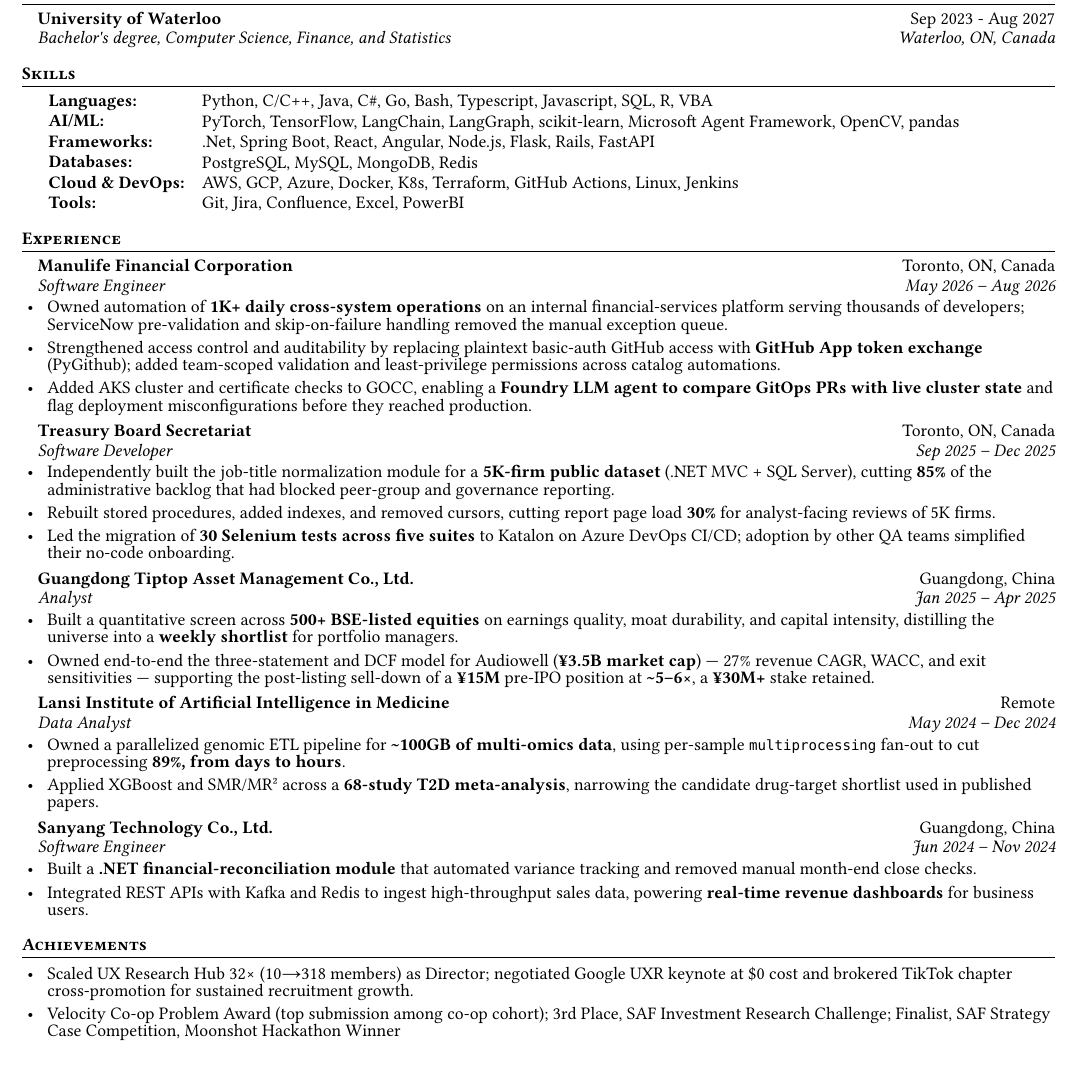
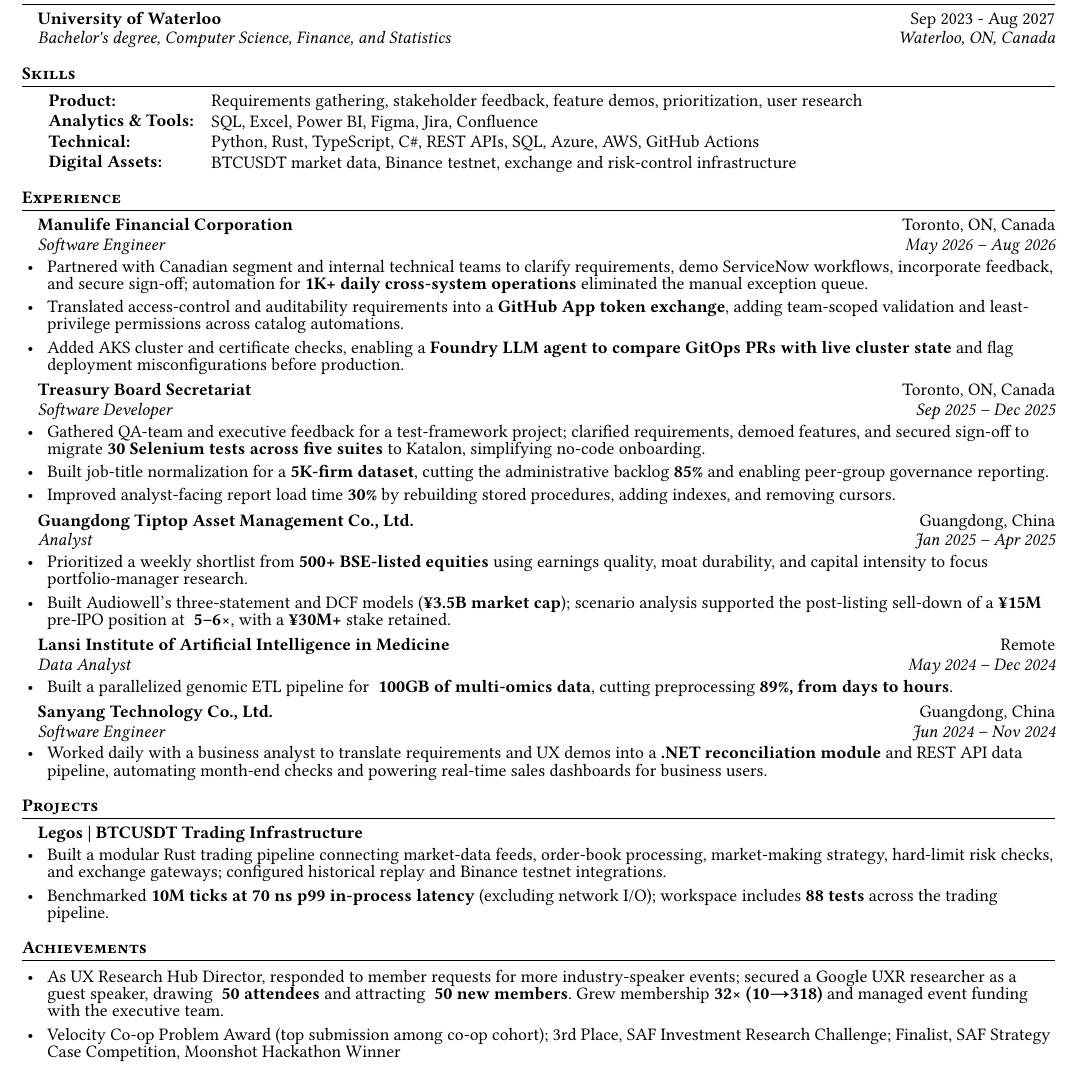
Before and after one commit to faketut/resume, a Typst document (src/resume/JianFeng-2026-PM.typ): part of the page, cut so that both start at the same text. Compiled offline with Typst 0.15.

Commit message:
update cv

```diff
--- a/src/resume/JianFeng-2026-PM.typ
+++ b/src/resume/JianFeng-2026-PM.typ
@@ -7,12 +7,11 @@
 #include "../sections/common/edu.typ"
 = Skills
 #skills((
-  ("Languages", [Python, C/C++, Java, C\#, Go, Bash, Typescript, Javascript, SQL, R, VBA]),
-  ("AI/ML", [PyTorch, TensorFlow, LangChain, LangGraph, scikit-learn, Microsoft Agent Framework, OpenCV, pandas]),
-  ("Frameworks", [.Net, Spring Boot, React, Angular, Node.js, Flask, Rails, FastAPI]),
-  ("Databases", [PostgreSQL, MySQL, MongoDB, Redis]),
-  ("Cloud & DevOps", [AWS, GCP, Azure, Docker, K8s, Terraform, GitHub Actions, Linux, Jenkins]),
-  ("Tools", [Git, Jira, Confluence, Excel, PowerBI])
+  ("Product", [Requirements gathering, stakeholder feedback, feature demos, prioritization, user research]),
+  ("Analytics & Tools", [SQL, Excel, Power BI, Figma, Jira, Confluence]),
+  ("Technical", [Python, Rust, TypeScript, C\#, REST APIs, SQL, Azure, AWS, GitHub Actions]),
+  ("Digital Assets", [BTCUSDT market data, Binance testnet, exchange and risk-control infrastructure])
 ))
 = Experience
-#include "../sections/experience/en/coop-manulife-fin.typ"
+#subheading("Manulife Financial Corporation", "Software Engineer", "May 2026 – Aug 2026", "Toronto, ON, Canada")
+- Partnered with Canadian segment and internal technical teams to clarify requirements, demo ServiceNow workflows, incorporate feedback, and secure sign-off; automation for *1K+ daily cross-system operations* eliminated the manual exception queue.
@@ -21,10 +22,20 @@
+- Gathered QA-team and executive feedback for a test-framework project; clarified requirements, demoed features, and secured sign-off to migrate *30 Selenium tests across five suites* to Katalon, simplifying no-code onboarding.
+- Built job-title normalization for a *5K-firm dataset*, cutting the administrative backlog *85%* and enabling peer-group governance reporting.
+- Improved analyst-facing report load time *30%* by rebuilding stored procedures, adding indexes, and removing cursors.
 #gap()
-#include "../sections/experience/en/intern-tiptop.typ"
+#subheading("Guangdong Tiptop Asset Management Co., Ltd.", "Analyst", "Jan 2025 – Apr 2025", "Guangdong, China")
+- Prioritized a weekly shortlist from *500+ BSE-listed equities* using earnings quality, moat durability, and capital intensity to focus portfolio-manager research.
+- Built Audiowell's three-statement and DCF models (*¥3.5B market cap*); scenario analysis supported the post-listing sell-down of a *¥15M* pre-IPO position at *~5–6×*, with a *¥30M+* stake retained.
 #gap()
-#include "../sections/experience/en/coop-lansi-fin.typ"
+#subheading("Lansi Institute of Artificial Intelligence in Medicine", "Data Analyst", "May 2024 – Dec 2024", "Remote")
+- Built a parallelized genomic ETL pipeline for *~100GB of multi-omics data*, cutting preprocessing *89%, from days to hours*.
 #gap()
-#include "../sections/experience/en/intern-sanyang-fin.typ"
-
+#subheading("Sanyang Technology Co., Ltd.", "Software Engineer", "Jun 2024 – Nov 2024", "Guangdong, China")
+- Worked daily with a business analyst to translate requirements and UX demos into a *.NET reconciliation module* and REST API data pipeline, automating month-end checks and powering real-time sales dashboards for business users.
+= Projects
+#project("Legos | BTCUSDT Trading Infrastructure", url: "https://github.com/faketut/legos")
+- Built a modular Rust trading pipeline connecting market-data feeds, order-book processing, market-making strategy, hard-limit risk checks, and exchange gateways; configured historical replay and Binance testnet integrations.
+- Benchmarked *10M ticks at 70 ns p99 in-process latency* (excluding network I/O); workspace includes *88 tests* across the trading pipeline.
 = Achievements
-- Scaled UX Research Hub 32× (10→318 members) as Director; negotiated Google UXR keynote at \$0 cost and brokered TikTok chapter cross-promotion for sustained recruitment growth.
+- As UX Research Hub Director, responded to member requests for more industry-speaker events; secured a Google UXR researcher as a guest speaker, drawing *~50 attendees* and attracting *~50 new members*. Grew membership *32× (10→318)* and managed event funding with the executive team.
 - Velocity Co-op Problem Award (top submission among co-op cohort); 3rd Place, SAF Investment Research Challenge; Finalist, SAF Strategy Case Competition, Moonshot Hackathon Winner
```
Also changed, not shown: src/resume/JianFeng-2026-PM.pdf, src/resume/JianFeng-2026-PM.typ (6 more changed lines).
